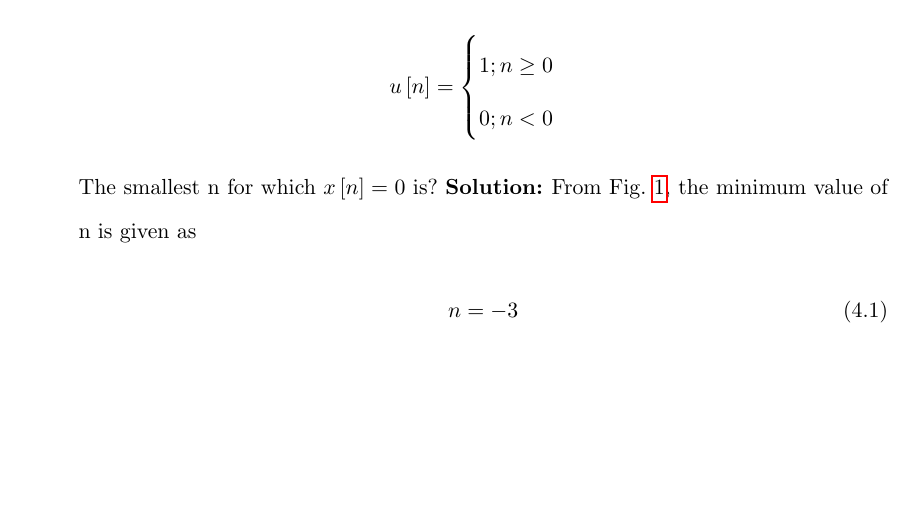
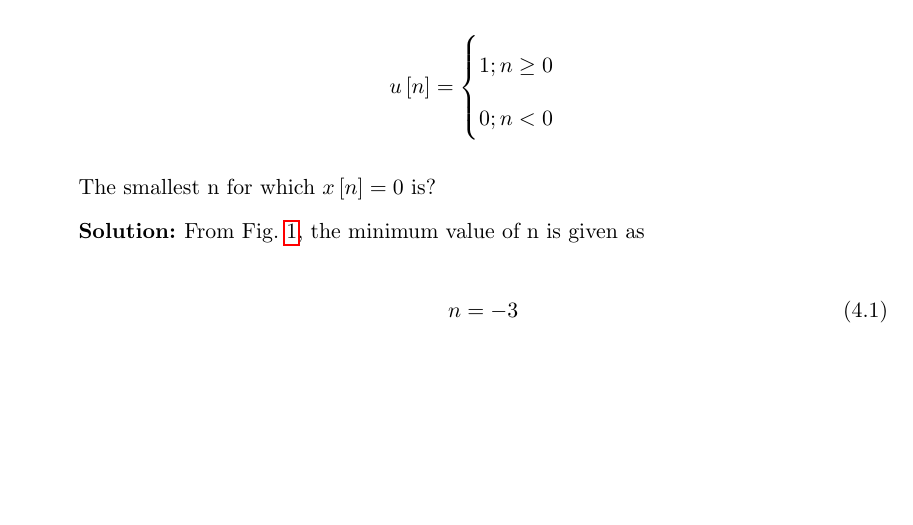
Before and after one commit to kmeghanasai/gate-signal, a LaTeX book (main.tex, which reads 2023/sequences.tex): part of page 13 of 20, cut so that both start at the same text. Compiled offline with pdfLaTeX.

Commit message:
final commit

```diff
--- a/2023/sequences.tex
+++ b/2023/sequences.tex
@@ -8,7 +8,7 @@
 \end{cases}
 \]
 The smallest n for which $x\sbrak{n} = 0$ is?
-\solution
+\\ \solution
 \input{2023/IN/28/gate1.tex}
 \newpage
 
```
Also changed, not shown: main.pdf, 1 other file.
